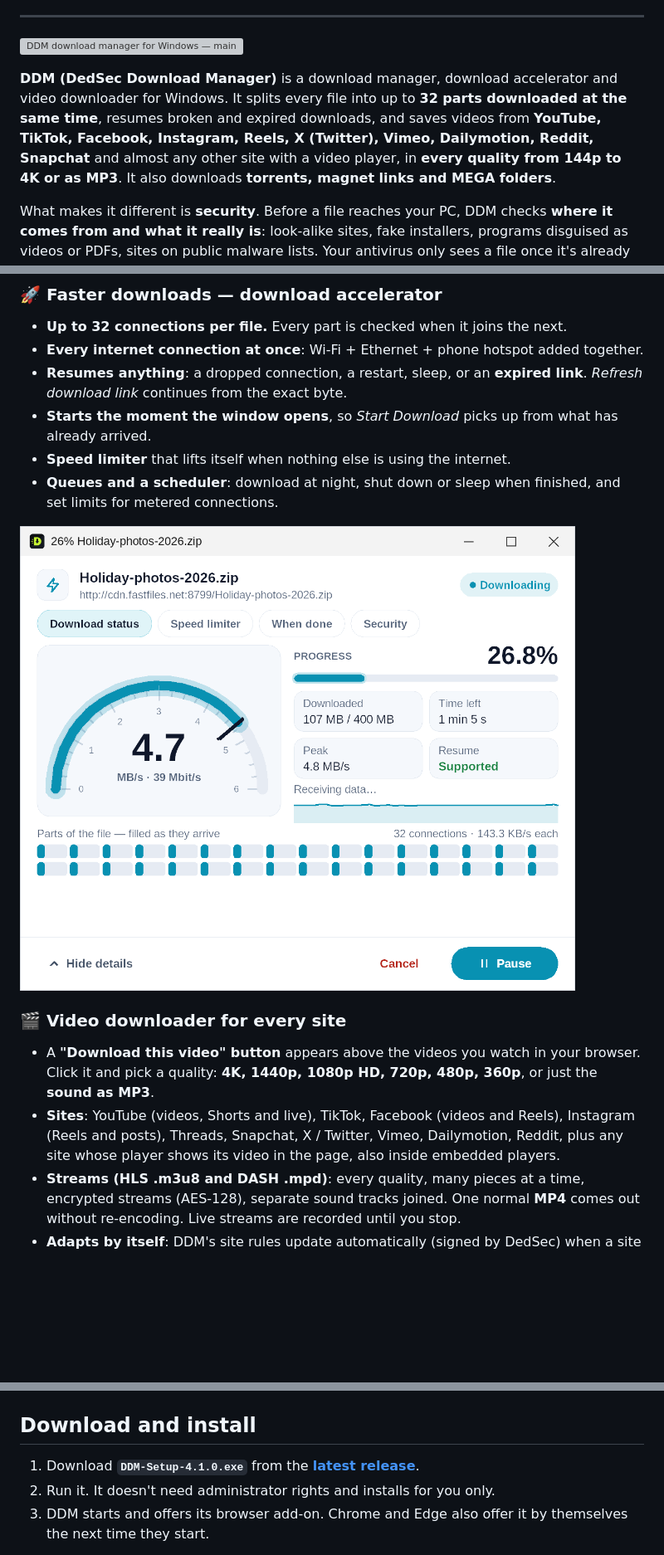
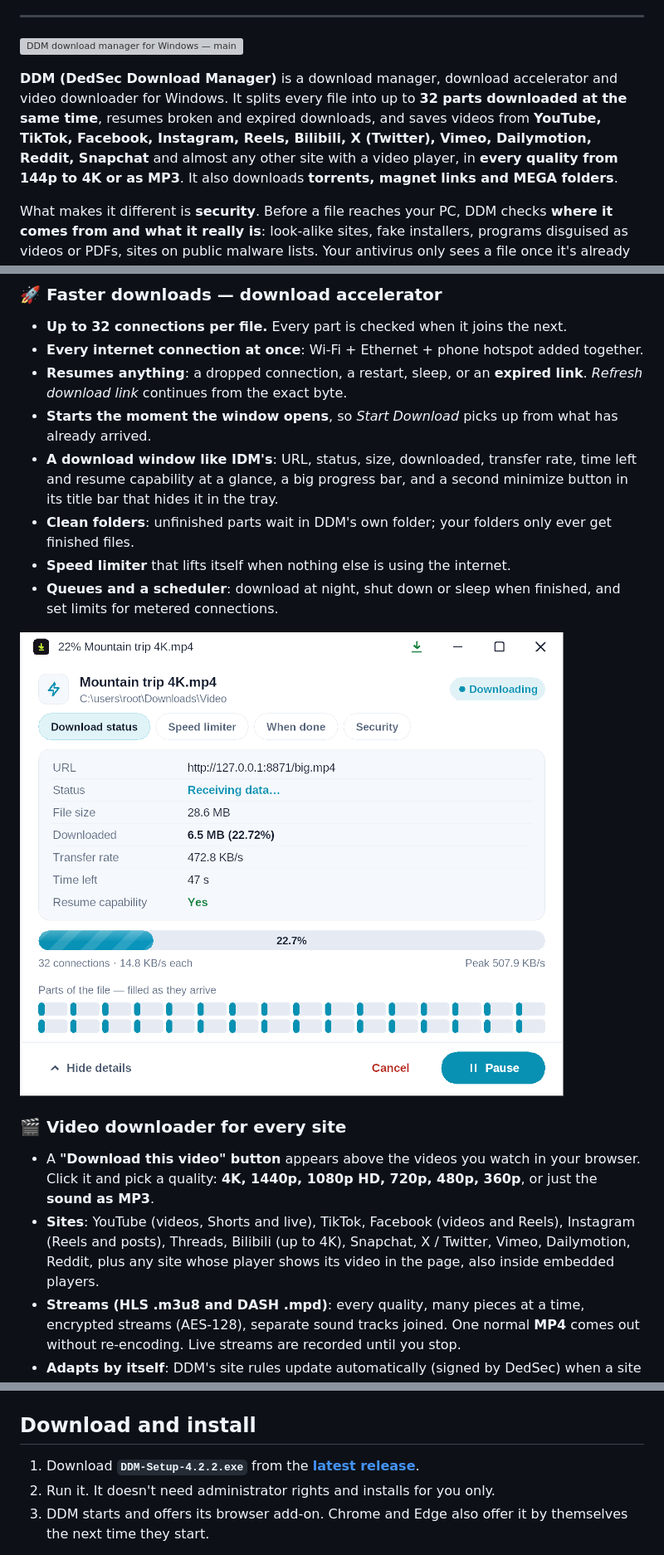
Before and after one commit to officialdedsec/ddm, a Markdown page: README.md, 3 parts joined by grey strips. Shown at 83% size. Rendered like a GitHub page; pictures changed too: screenshots/download-progress.png; blank space fills up the shorter version; grey boxes are pictures that could not be loaded.

Commit message:
DDM 4.2.2: IDM-style download window, tray button in title bar

```diff
--- a/README.md
+++ b/README.md
@@ -30,7 +30,7 @@
 
 ![DDM download manager for Windows — main window with downloads, categories, speed and progress](screenshots/main-window.png)
 
-**DDM (DedSec Download Manager)** is a download manager, download accelerator and video downloader for Windows. It splits every file into up to **32 parts downloaded at the same time**, resumes broken and expired downloads, and saves videos from **YouTube, TikTok, Facebook, Instagram, Reels, X (Twitter), Vimeo, Dailymotion, Reddit, Snapchat** and almost any other site with a video player, in **every quality from 144p to 4K or as MP3**. It also downloads **torrents, magnet links and MEGA folders**.
+**DDM (DedSec Download Manager)** is a download manager, download accelerator and video downloader for Windows. It splits every file into up to **32 parts downloaded at the same time**, resumes broken and expired downloads, and saves videos from **YouTube, TikTok, Facebook, Instagram, Reels, Bilibili, X (Twitter), Vimeo, Dailymotion, Reddit, Snapchat** and almost any other site with a video player, in **every quality from 144p to 4K or as MP3**. It also downloads **torrents, magnet links and MEGA folders**.
 
 What makes it different is **security**. Before a file reaches your PC, DDM checks **where it comes from and what it really is**: look-alike sites, fake installers, programs disguised as videos or PDFs, sites on public malware lists. Your antivirus only sees a file once it's already on your disk.
 
@@ -80,6 +80,8 @@ Looking for an **IDM alternative** or a **free download manager for Windows** yo
 - **Every internet connection at once**: Wi-Fi + Ethernet + phone hotspot added together.
 - **Resumes anything**: a dropped connection, a restart, sleep, or an **expired link**. *Refresh download link* continues from the exact byte.
 - **Starts the moment the window opens**, so *Start Download* picks up from what has already arrived.
+- **A download window like IDM's**: URL, status, size, downloaded, transfer rate, time left and resume capability at a glance, a big progress bar, and a second minimize button in its title bar that hides it in the tray.
+- **Clean folders**: unfinished parts wait in DDM's own folder; your folders only ever get finished files.
 - **Speed limiter** that lifts itself when nothing else is using the internet.
 - **Queues and a scheduler**: download at night, shut down or sleep when finished, and set limits for metered connections.
 
@@ -88,7 +90,7 @@ Looking for an **IDM alternative** or a **free download manager for Windows** yo
 ### 🎬 Video downloader for every site
 
 - A **"Download this video" button** appears above the videos you watch in your browser. Click it and pick a quality: **4K, 1440p, 1080p HD, 720p, 480p, 360p**, or just the **sound as MP3**.
-- **Sites**: YouTube (videos, Shorts and live), TikTok, Facebook (videos and Reels), Instagram (Reels and posts), Threads, Snapchat, X / Twitter, Vimeo, Dailymotion, Reddit, plus any site whose player shows its video in the page, also inside embedded players.
+- **Sites**: YouTube (videos, Shorts and live), TikTok, Facebook (videos and Reels), Instagram (Reels and posts), Threads, Bilibili (up to 4K), Snapchat, X / Twitter, Vimeo, Dailymotion, Reddit, plus any site whose player shows its video in the page, also inside embedded players.
 - **Streams (HLS .m3u8 and DASH .mpd)**: every quality, many pieces at a time, encrypted streams (AES-128), separate sound tracks joined. One normal **MP4** comes out without re-encoding. Live streams are recorded until you stop.
 - **Adapts by itself**: DDM's site rules update automatically (signed by DedSec) when a site changes, with no new version needed.
 - **Real names**: videos are named after their title or caption, never "(20+) Facebook", and hashtags and view counts are left out.
@@ -158,7 +163,7 @@ Right from the download list: **compress video**, **convert to MP3**, **trim**,
 
 ## Download and install
 
-1. Download **`DDM-Setup-4.1.0.exe`** from the **[latest release](https://github.com/officialdedsec/ddm/releases/latest)**.
+1. Download **`DDM-Setup-4.2.2.exe`** from the **[latest release](https://github.com/officialdedsec/ddm/releases/latest)**.
 2. Run it. It doesn't need administrator rights and installs for you only.
 3. DDM starts and offers its browser add-on. Chrome and Edge also offer it by themselves the next time they start.
 
```
Also changed, not shown: other parts of README.md (+4 -1 lines), CHANGELOG.md (+56 -0 lines), SECURITY.md (+1 -1 lines), 1 other file.
